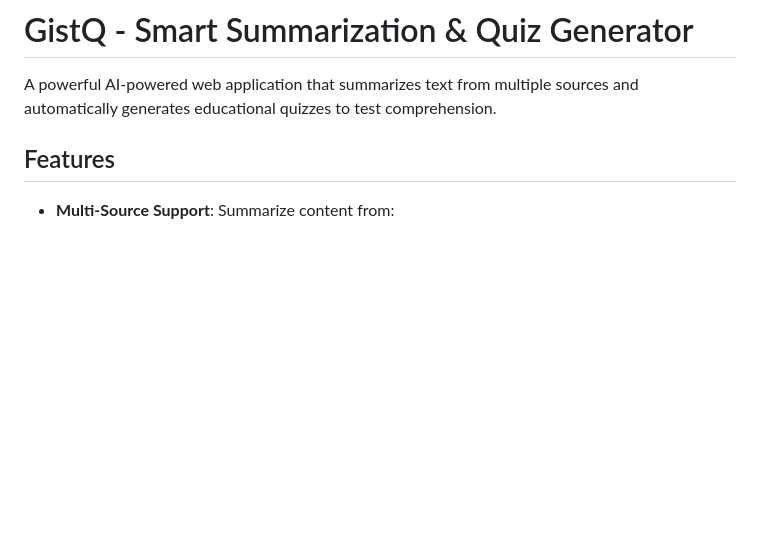
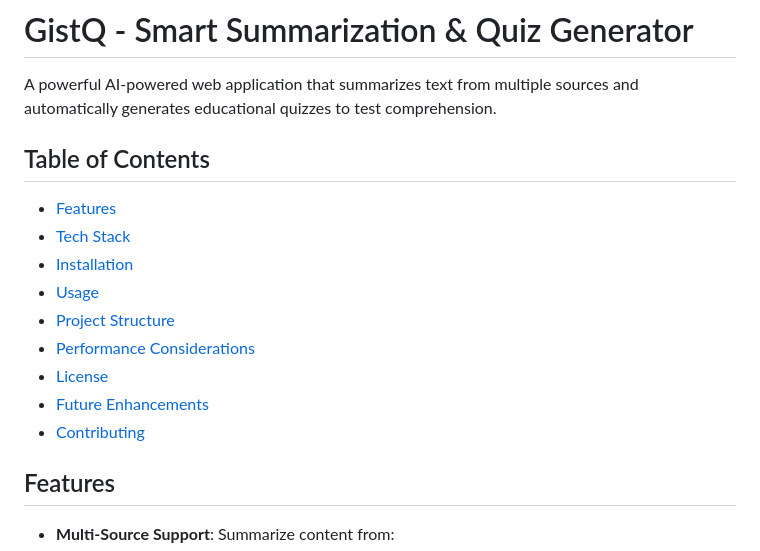
Before and after one commit to anvithamarri/GistQ, a Markdown page: README.md, the part around the change. GitHub-like rendering; blank space fills up the shorter version.

```diff
--- a/README.md
+++ b/README.md
@@ -1,6 +1,18 @@
 # GistQ - Smart Summarization & Quiz Generator
 
 A powerful AI-powered web application that summarizes text from multiple sources and automatically generates educational quizzes to test comprehension.
+
+## Table of Contents
+
+- [Features](#features)
+- [Tech Stack](#tech-stack)
+- [Installation](#installation)
+- [Usage](#usage)
+- [Project Structure](#project-structure)
+- [Performance Considerations](#performance-considerations)
+- [License](#license)
+- [Future Enhancements](#future-enhancements)
+- [Contributing](#contributing)
 
 ## Features
 
```
